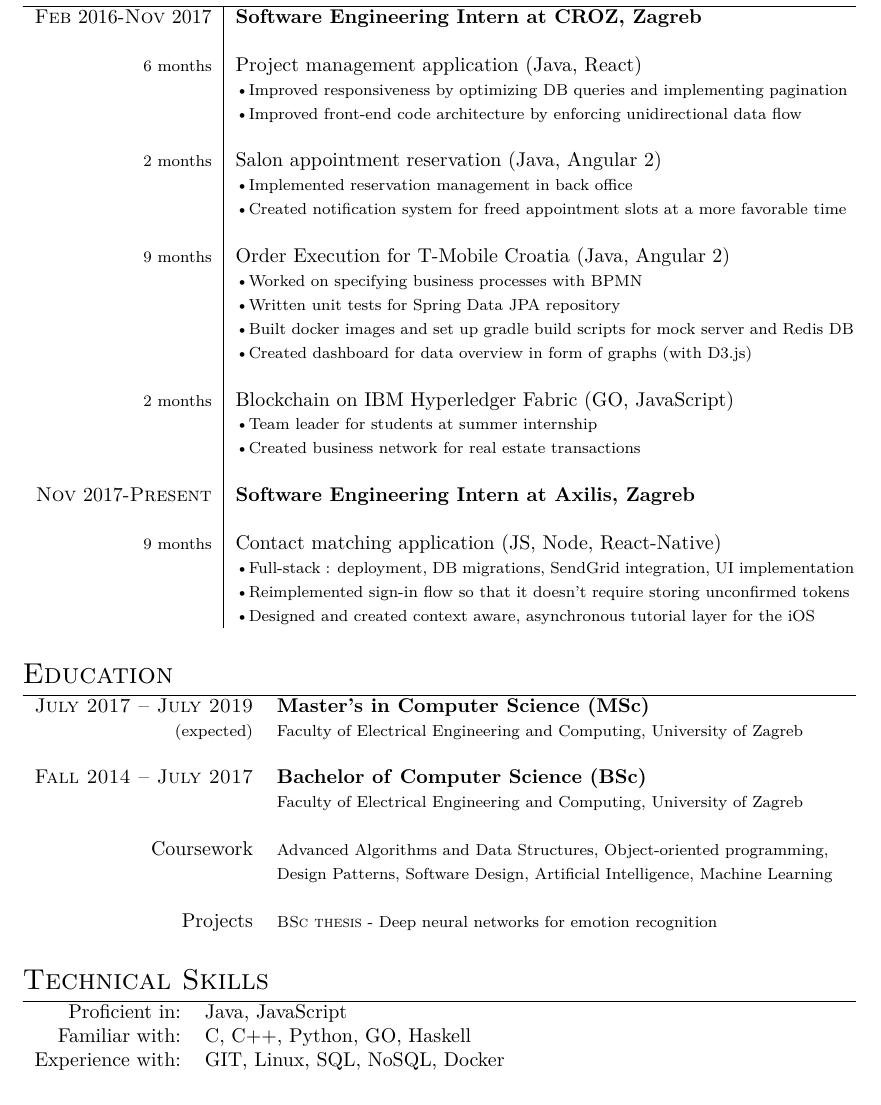
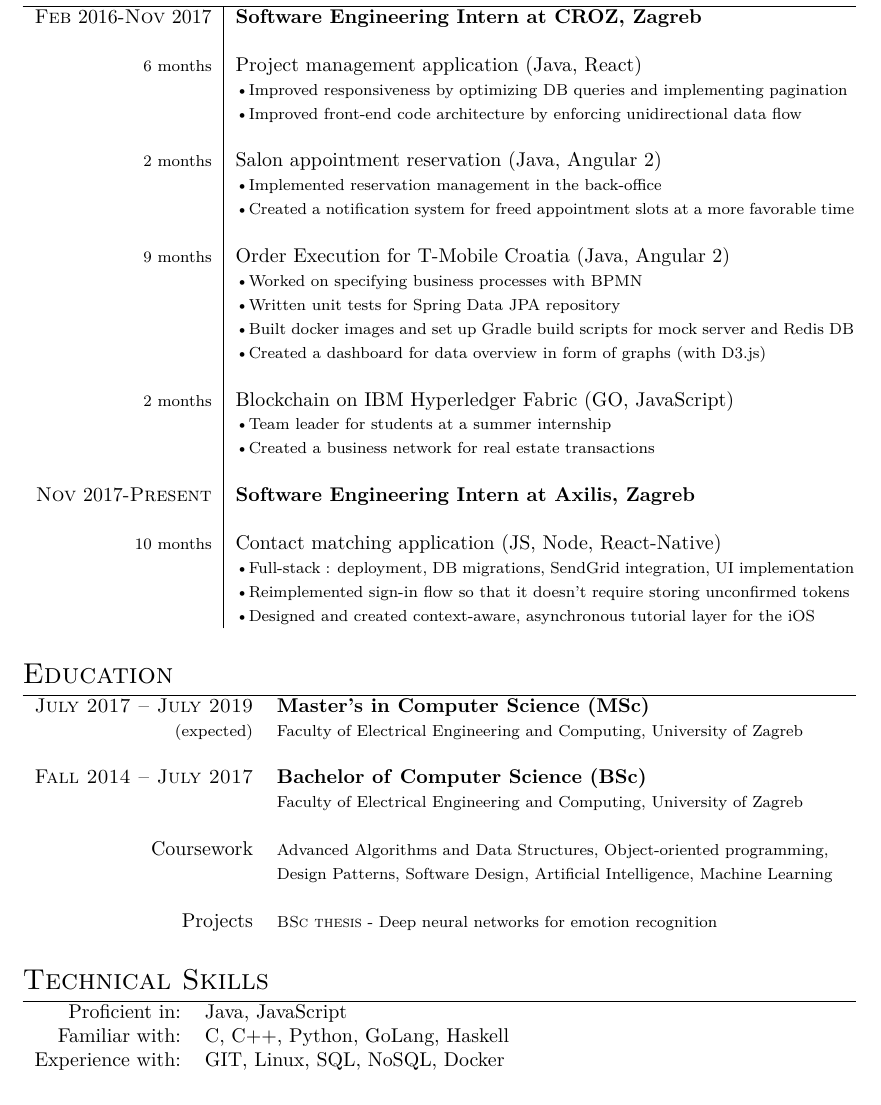
Before and after one commit to v-silverfin/cv, a LaTeX CV (kvukic-resume.tex): part of the page, cut so that both start at the same text. Compiled offline with XeLaTeX; a missing font is replaced by an installed copy or a similar font.

Commit message:
Fixed grammar errors

```diff
--- a/kvukic-resume.tex
+++ b/kvukic-resume.tex
@@ -81,10 +81,10 @@
 
 \footnotesize{2 months} &  Salon appointment reservation (Java, Angular 2) \\
     &  \footnotesize{ \textbullet
-      Implemented reservation management in back office
+      Implemented reservation management in the back-office
       } \\
     &  \footnotesize{ \textbullet
-      Created notification system for freed appointment slots at a more favorable time
+      Created a notification system for freed appointment slots at a more favorable time
       } \\
     \\
 
@@ -96,26 +96,26 @@
       Written unit tests for Spring Data JPA repository
       } \\
     &  \footnotesize{ \textbullet
-      Built docker images and set up gradle build scripts for mock server and Redis DB
+      Built docker images and set up Gradle build scripts for mock server and Redis DB
       } \\
     &  \footnotesize{ \textbullet
-      Created dashboard for data overview in form of graphs (with D3.js)
+      Created a dashboard for data overview in form of graphs (with D3.js)
       } \\
     \\
 
 \footnotesize{2 months} & Blockchain on IBM Hyperledger Fabric (GO, JavaScript) \\
     &  \footnotesize{ \textbullet
-    Team leader for students at summer internship
+    Team leader for students at a summer internship
       } \\
     &  \footnotesize{ \textbullet
-    Created business network for real estate transactions
+    Created a business network for real estate transactions
       } \\
       \\
 
 \textsc{Nov} 2017-\textsc{Present} & \textbf{Software Engineering Intern at \textsc{Axilis}, Zagreb}\\
     \\
 
-\footnotesize{9 months} &  Contact matching application (JS, Node, React-Native) \\
+\footnotesize{10 months} &  Contact matching application (JS, Node, React-Native) \\
     &  \footnotesize{ \textbullet
       Full-stack : deployment, DB migrations, SendGrid integration, UI implementation
       } \\
@@ -123,7 +123,7 @@
       Reimplemented sign-in flow so that it doesn't require storing unconfirmed tokens
       } \\
     &  \footnotesize{ \textbullet
-      Designed and created context aware, asynchronous tutorial layer for the iOS
+      Designed and created context-aware, asynchronous tutorial layer for the iOS
       } \\
 
 \end{tabular}
@@ -180,7 +180,7 @@
 
 \begin{tabular}{rl}
     Proficient in:   &  Java, JavaScript \\
-    Familiar with:   &  C, C++, Python, GO, Haskell \\
+    Familiar with:   &  C, C++, Python, GoLang, Haskell \\
     Experience with: &  GIT, Linux, SQL, NoSQL, Docker \\
 \end{tabular}
 
```
Also changed, not shown: kvukic-resume.pdf.
